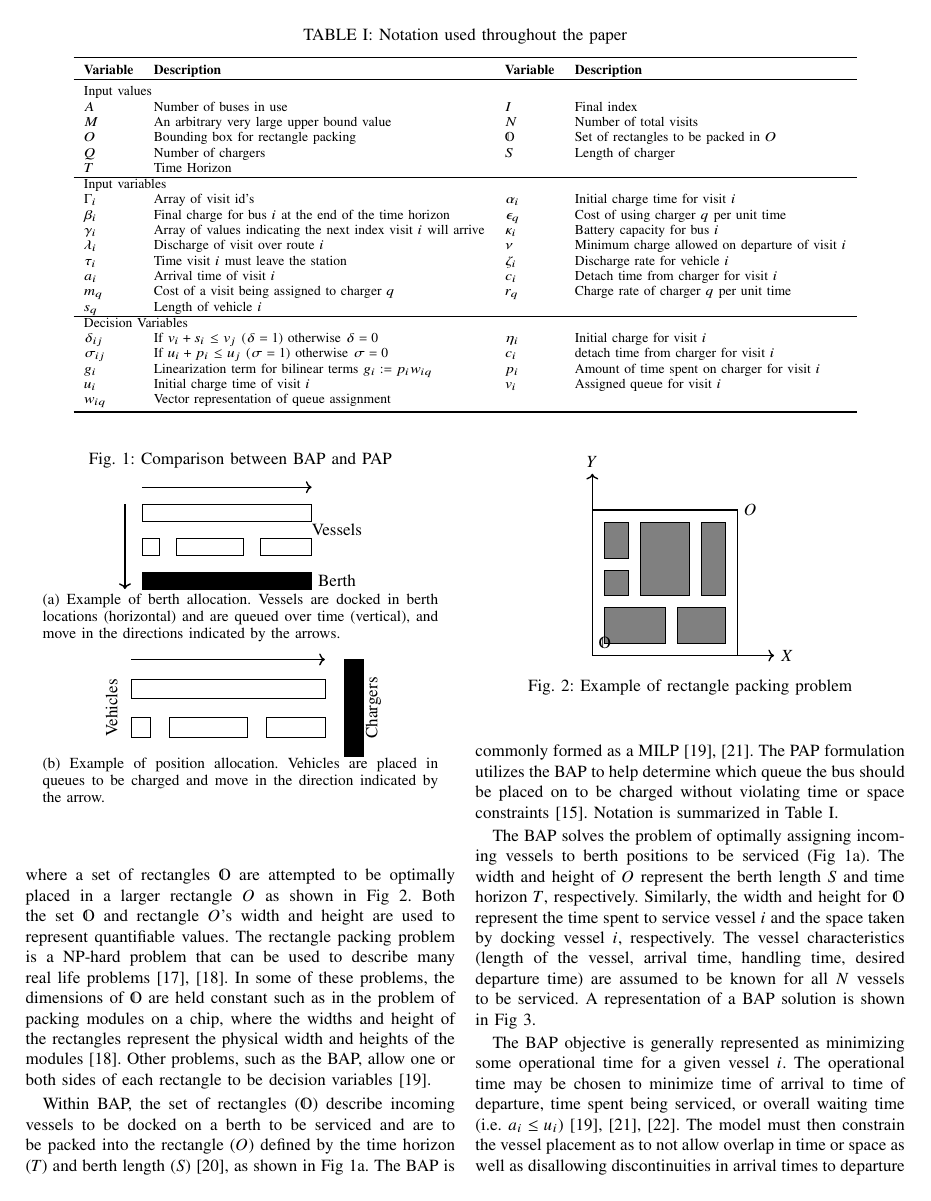
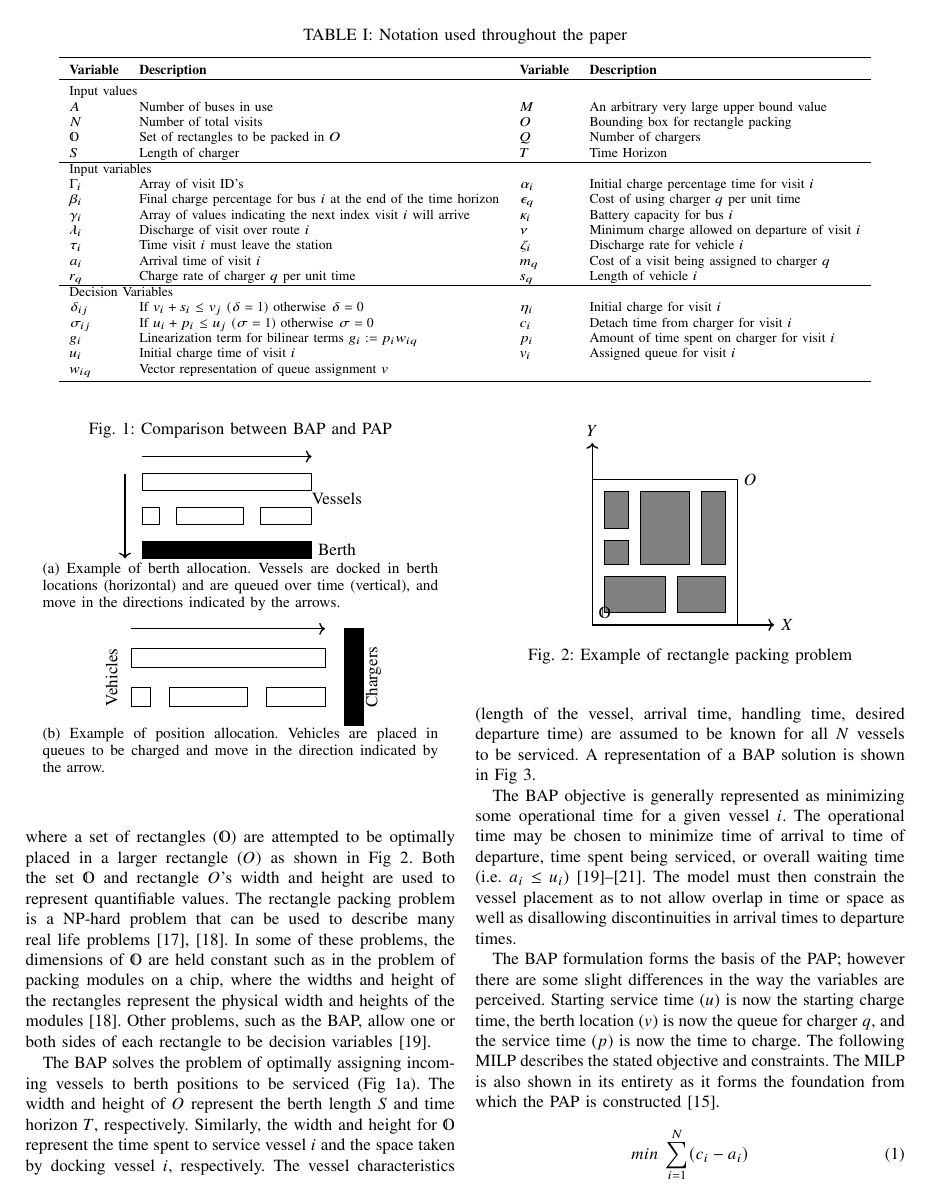
Before and after one commit to alexb7711/milp-pap-paper, a LaTeX paper (main.tex): page 2 of 7. Compiled offline with pdfLaTeX; a missing font is replaced by an installed copy or a similar font; a LaTeX package or settings file that is missing is left out.

Commit message:
Finished some cleanup on battery dyanamic introduction

```diff
--- a/main.tex
+++ b/main.tex
@@ -146,43 +146,41 @@ The remainder of the paper proceeds as follows: Section \ref{sec:positionallocat
 		\textbf{Variable} & \textbf{Description} & \textbf{Variable} & \textbf{Description} \\
 		\toprule
 		\multicolumn{4}{l}{Input values} \\
-			$A$           & Number of buses in use &
-			$I$           & Final index                               \\
-			$M$           & An arbitrary very large upper bound value &
-			$N$           & Number of total visits                    \\
-			$O$           & Bounding box for rectangle packing        &
-			$\vmathbb{O}$ & Set of rectangles to be packed in \(O\)   \\
-			$Q$           & Number of chargers                        &
-			$S$           & Length of charger                         \\
+			$A$           & Number of buses in use                       &
+			$M$           & An arbitrary very large upper bound value \\
+			$N$           & Number of total visits                    &
+			$O$           & Bounding box for rectangle packing        \\
+			$\vmathbb{O}$ & Set of rectangles to be packed in \(O\)   &
+			$Q$           & Number of chargers                        \\
+			$S$           & Length of charger                         &
 			$T$           & Time Horizon                              \\
 		\hline
 		\multicolumn{4}{l}{Input variables} \\
-			$\Gamma_i$   & Array of visit id's                                             &
-			$\alpha_i$   & Initial charge time for visit  $i$                              \\
-			$\beta_{i}$  & Final charge for bus $i$ at the end of the time horizon         &
-			$\epsilon_q$ & Cost of using charger $q$ per unit time                         \\
-			$\gamma_i$   & Array of values indicating the next index visit $i$ will arrive &
-			$\kappa_i$   & Battery capacity for bus \(i\)                                  \\
-			$\lambda_i$  & Discharge of visit over route  $i$                              &
-			$\nu$        & Minimum charge allowed on departure of visit \(i\)              \\
-			$\tau_i$     & Time visit $i$ must leave the station                           &
-			$\zeta_i$    & Discharge rate for vehicle \(i\)                                \\
-			$a_i$        & Arrival time of visit  $i$                                      &
-			$c_i$        & Detach time from charger for visit \(i\)                        \\
-			$m_q$        & Cost of a visit being assigned to charger  $q$                  &
-			$r_q$        & Charge rate of charger $q$ per unit time                        \\
-			$s_q$        & Length of vehicle \(i\)                                         \\
+			$\Gamma_i$   & Array of visit ID's                                                &
+			$\alpha_i$   & Initial charge percentage time for visit  $i$                      \\
+			$\beta_{i}$  & Final charge percentage for bus $i$ at the end of the time horizon &
+			$\epsilon_q$ & Cost of using charger $q$ per unit time                            \\
+			$\gamma_i$   & Array of values indicating the next index visit $i$ will arrive    &
+			$\kappa_i$   & Battery capacity for bus \(i\)                                     \\
+			$\lambda_i$  & Discharge of visit over route  $i$                                 &
+			$\nu$        & Minimum charge allowed on departure of visit \(i\)                 \\
+			$\tau_i$     & Time visit $i$ must leave the station                              &
+			$\zeta_i$    & Discharge rate for vehicle \(i\)                                   \\
+			$a_i$        & Arrival time of visit  $i$                                         &
+			$m_q$        & Cost of a visit being assigned to charger  $q$                     \\
+			$r_q$        & Charge rate of charger $q$ per unit time                           &
+			$s_q$        & Length of vehicle \(i\)                                            \\
 		\hline
 		\multicolumn{4}{l}{Decision Variables} \\
 			$\delta_{ij}$ & If $v_i + s_i \leq v_j$ (\(\delta = 1\)) otherwise \(\delta = 0\)   &
 			$\eta_i$      & Initial charge for visit $i$                                        \\
 			$\sigma_{ij}$ & If \(u_i + p_i \leq u_j\) (\(\sigma = 1\)) otherwise \(\sigma = 0\) &
-			$c_i$         & detach time from charger for visit $i$                              \\
+			$c_i$         & Detach time from charger for visit $i$                              \\
 			$g_i$         & Linearization term for bilinear terms $g_i := p_i w_{iq}$           &
 			$p_i$         & Amount of time spent on charger for visit $i$                       \\
 			$u_i$         & Initial charge time of visit $i$                                    &
 			$v_i$         & Assigned queue for visit $i$                                        \\
-			$w_{iq}$      & Vector representation of queue assignment                           \\
+			$w_{iq}$      & Vector representation of queue assignment \(v\)                     \\
 			\bottomrule
 	\end{tabular}
 \end{table*}
@@ -191,9 +189,9 @@ The remainder of the paper proceeds as follows: Section \ref{sec:positionallocat
 % The Position Allocation Problem
 \section{The Position Allocation Problem}
 \label{sec:positionallocationproblem}
-The BEB charge schedule formulation in this work builds upon the PAP. The PAP is a rectangle packing problem where a set of rectangles \(\vmathbb{O}\) are attempted to be optimally placed in a larger rectangle \(O\) as shown in Fig \ref{fig:packexample}. Both the set \(\vmathbb{O}\) and rectangle \(O\)'s width and height are used to represent quantifiable values. The rectangle packing problem is a NP-hard problem that can be used to describe many real life problems \cite{Bruin2013,Murata1995}. In some of these problems, the dimensions of \(\vmathbb{O}\) are held constant such as in the problem of packing modules on a chip, where the widths and height of the rectangles represent the physical width and heights of the modules \cite{Murata1995}. Other problems, such as the BAP, allow one or both sides of each rectangle to be decision variables \cite{Buhrkal2010}.
+The BEB charge schedule formulation in this work builds upon the PAP. The PAP is a rectangle packing problem where a set of rectangles (\(\vmathbb{O}\)) are attempted to be optimally placed in a larger rectangle (\(O\)) as shown in Fig \ref{fig:packexample}. Both the set \(\vmathbb{O}\) and rectangle \(O\)'s width and height are used to represent quantifiable values. The rectangle packing problem is a NP-hard problem that can be used to describe many real life problems \cite{Bruin2013,Murata1995}. In some of these problems, the dimensions of \(\vmathbb{O}\) are held constant such as in the problem of packing modules on a chip, where the widths and height of the rectangles represent the physical width and heights of the modules \cite{Murata1995}. Other problems, such as the BAP, allow one or both sides of each rectangle to be decision variables \cite{Buhrkal2010}.
 
-Within BAP, the set of rectangles (\(\vmathbb{O}\)) describe incoming vessels to be docked on a berth to be serviced and are to be packed into the rectangle (\(O\)) defined by the time horizon (\(T\)) and berth length (\(S\)) \cite{Dai2008}, as shown in Fig \ref{subfig:bapexample}. The BAP is commonly formed as a MILP \cite{Frojan2015,Buhrkal2010}. The PAP formulation utilizes the BAP to help determine which queue the bus should be placed on to be charged without violating time or space constraints \cite{Qarebagh2019}. Notation is summarized in Table \ref{tab:variables}.
+% Within BAP, the set of rectangles (\(\vmathbb{O}\)) describe incoming vessels to be docked on a berth to be serviced and are to be packed into the rectangle (\(O\)) defined by the time horizon (\(T\)) and berth length (\(S\)) \cite{Dai2008}, as shown in Fig \ref{subfig:bapexample}. The BAP is commonly formed as a MILP \cite{Frojan2015,Buhrkal2010}. The PAP formulation utilizes the BAP to help determine which queue the bus should be placed on to be charged without violating time or space constraints \cite{Qarebagh2019}. Notation is summarized in Table \ref{tab:variables}.
 
 \begin{figure}
 	\centerline{\begin{tikzpicture}[scale=0.25]
```
Also changed, not shown: main.bbl, main.tex (14 more changed lines).
